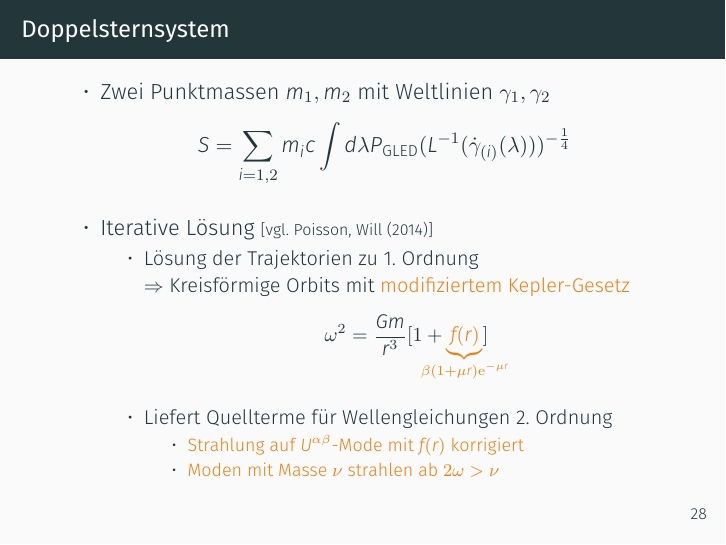
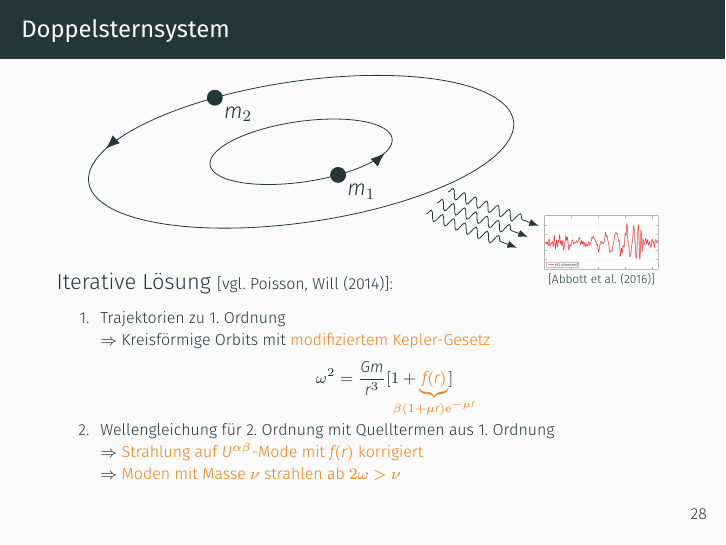
Before and after one commit to nilsalex/phd-thesis, LaTeX slides (presentation/main.tex): page 43 of 52 before the commit and page 42 of 51 after it. Compiled offline with XeLaTeX.

Commit message:
Visualisierung des Doppelsternsystems

```diff
--- a/presentation/main.tex
+++ b/presentation/main.tex
@@ -12,6 +12,15 @@
 \usepackage{subcaption}
 \usepackage{graphicx}
 \usepackage{minted}
+
+\usepackage{tikz}
+\usetikzlibrary{3d}
+\usetikzlibrary{arrows.meta}
+\usetikzlibrary{decorations.markings}
+\usetikzlibrary{snakes}
+\usetikzlibrary{overlay-beamer-styles}
+
+\pgfdeclareimage[width=2cm]{ligo}{ligo}
 
 \usetheme{metropolis}
 \setmainlanguage[babelshorthands=true]{german}
@@ -440,22 +449,37 @@ diffeoEq1A ansatz4 ansatz8 = do
         \end{itemize}
     \end{frame}
 
-    \begin{frame}{Doppelsternsystem}
-        \begin{itemize}
-            \item Zwei Punktmassen $m_1,m_2$ mit Weltlinien $\gamma_1,\gamma_2$
-            \[ S = \sum_{i=1,2} m_i c \int d\lambda P_\text{GLED}(L^{-1}(\dot\gamma_{(i)}(\lambda)))^{-\frac{1}{4}} \] \pause
-            \item Iterative Lösung \scriptsize \lbrack vgl.\ Poisson, Will (2014)\rbrack \pause
-            \begin{itemize}
-                \item Lösung der Trajektorien zu 1.\ Ordnung \\
-                $\Rightarrow$ Kreisförmige Orbits mit \alert{modifiziertem Kepler-Gesetz}
-                \[\omega^2 = \frac{Gm}{r^3}\lbrack 1 + \alert{\underbrace{f(r)}_{\mathclap{\beta(1+\mu r)\mathrm e^{-\mu r}}}} \rbrack \] \pause
-                \item Liefert Quellterme für Wellengleichungen 2.\ Ordnung
-                \begin{itemize}
-                    \item \alert{Strahlung auf $U^{\alpha\beta}$-Mode mit $f(r)$ korrigiert}
-                    \item \alert{Moden mit Masse $\nu$ strahlen ab $2\omega > \nu$}
-                \end{itemize}
-            \end{itemize}
-        \end{itemize}
+    \begin{frame}[fragile]{Doppelsternsystem}
+        \begin{center}
+            \begin{tikzpicture}
+                \fill[visible on=<1->] ({1.5*cos(45)},0,{1.5*sin(45)}) circle (0.14) node[anchor=north west,outer sep=1pt]{$m_1$};
+                \fill[visible on=<1->] ({-3.5*cos(45)},0,{-3.5*sin(45)}) circle (0.14) node[anchor=north west,outer sep=1pt]{$m_2$};
+
+                \begin{scope}[canvas is zx plane at y=0]
+                    \draw[visible on=<2->,decoration={markings, mark=at position 0.3 with {\arrow[scale=1.5]{Latex}}},postaction={decorate}] (0,0) circle (1.5);
+                    \draw[visible on=<2->,decoration={markings, mark=at position 0.8 with {\arrow[scale=1.5]{Latex}}},postaction={decorate}] (0,0) circle (3.5);
+                \end{scope}
+
+                \draw[visible on=<3->,decoration={snake,segment length=6pt,post length=6pt},decorate,-{Latex}] (2.4,-0.9,-0.5) -- (4,-1.5,-0.5);
+                \draw[visible on=<3->,decoration={snake,segment length=6pt,post length=6pt},decorate,-{Latex}] (2.4,-0.9,0) -- (4,-1.5,0);
+                \draw[visible on=<3->,decoration={snake,segment length=6pt,post length=6pt},decorate,-{Latex}] (2.4,-0.9,0.5) -- (4,-1.5,0.5);
+
+                \draw[visible on=<3->] (5.3,-1.6,0) node{\pgfuseimage{ligo}};
+                \draw[visible on=<3->] (5.3,-2.25,0) node{\tiny\lbrack Abbott et al.\ (2016)\rbrack};
+            \end{tikzpicture}
+        \end{center}
+
+        \vspace{-2em}
+        Iterative Lösung \scriptsize \lbrack vgl.\ Poisson, Will (2014)\rbrack:
+        \begin{enumerate}
+            \item<2-> Trajektorien zu 1.\ Ordnung \\
+            $\Rightarrow$ Kreisförmige Orbits mit \alert{modifiziertem Kepler-Gesetz}
+            \[\omega^2 = \frac{Gm}{r^3}\lbrack 1 + \alert{\underbrace{f(r)}_{\mathclap{\beta(1+\mu r)\mathrm e^{-\mu r}}}} \rbrack \] \pause
+            \vspace{-1em}
+            \item<3-> Wellengleichung für 2.\ Ordnung mit Quelltermen aus 1.\ Ordnung\\
+                $\Rightarrow$ \alert{Strahlung auf $U^{\alpha\beta}$-Mode mit $f(r)$ korrigiert} \\
+                $\Rightarrow$ \alert{Moden mit Masse $\nu$ strahlen ab $2\omega > \nu$}
+        \end{enumerate}
     \end{frame}
 
     \begin{frame}{Strahlungsverluste}
```
Also changed, not shown: presentation/ligo.png (added), presentation/main.tex (1 more changed lines).
